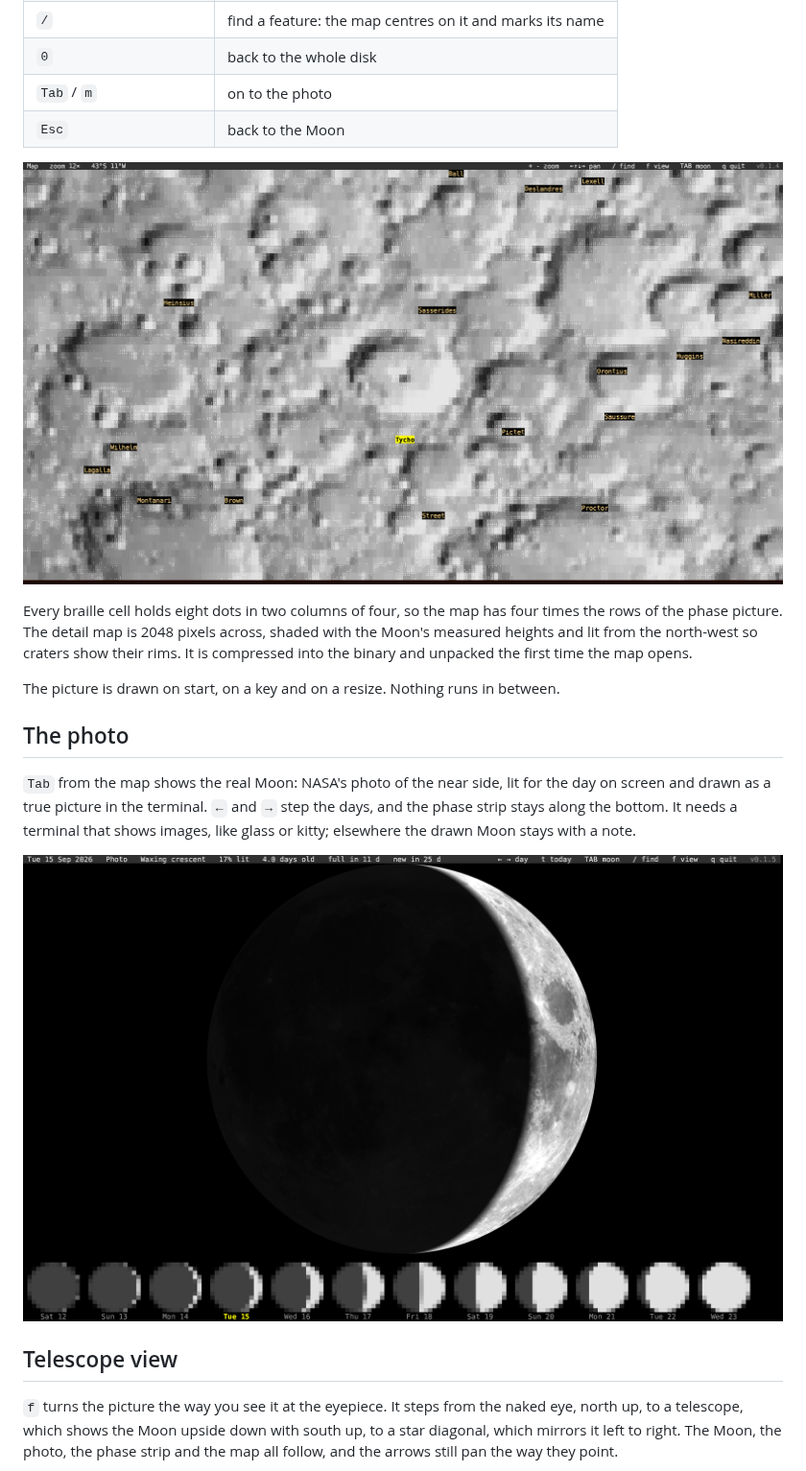
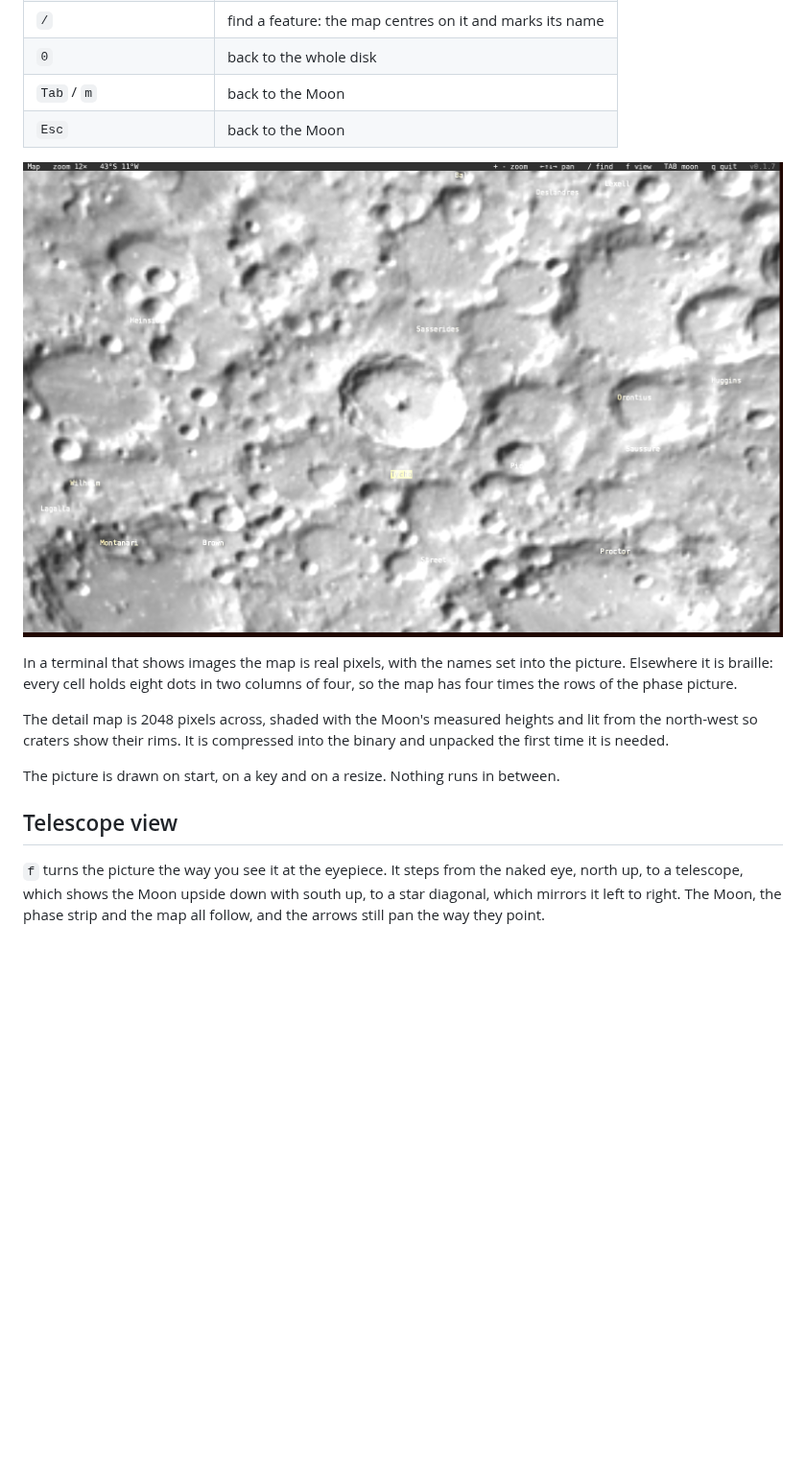
Before and after one commit to isene/moon, a Markdown page: README.md, the part around one of its changes. Shown at 96% size. Drawn GitHub-style; pictures changed too: img/screenshot-photo.png (deleted), img/screenshot-tycho.png; blank space fills up the shorter version.

```diff
--- a/README.md
+++ b/README.md
@@ -44,36 +45,29 @@ Tycho, Copernicus, Kepler and Aristarchus, are named on the whole disk.
 | `←` `↑` `↓` `→` / `h` `j` `k` `l` | pan |
 | `/` | find a feature: the map centres on it and marks its name |
 | `0` | back to the whole disk |
-| `Tab` / `m` | on to the photo |
+| `Tab` / `m` | back to the Moon |
 | `Esc` | back to the Moon |
 
 ![A search for Tycho, zoomed in and marked](img/screenshot-tycho.png)
 
-Every braille cell holds eight dots in two columns of four, so the map
-has four times the rows of the phase picture. The detail map is 2048
-pixels across, shaded with the Moon's measured heights and lit from the
-north-west so craters show their rims. It is compressed into the binary
-and unpacked the first time the map opens.
+In a terminal that shows images the map is real pixels, with the names
+set into the picture. Elsewhere it is braille: every cell holds eight
+dots in two columns of four, so the map has four times the rows of the
+phase picture.
+
+The detail map is 2048 pixels across, shaded with the Moon's measured
+heights and lit from the north-west so craters show their rims. It is
+compressed into the binary and unpacked the first time it is needed.
 
 The picture is drawn on start, on a key and on a resize. Nothing runs
 in between.
-
-## The photo
-
-`Tab` from the map shows the real Moon: NASA's photo of the near side,
-lit for the day on screen and drawn as a true picture in the terminal.
-`←` and `→` step the days, and the phase strip stays along the bottom.
-It needs a terminal that shows images, like glass or kitty; elsewhere
-the drawn Moon stays with a note.
-
-![The photo in glass: tonight's crescent](img/screenshot-photo.png)
 
 ## Telescope view
 
 `f` turns the picture the way you see it at the eyepiece. It steps from
 the naked eye, north up, to a telescope, which shows the Moon upside
 down with south up, to a star diagonal, which mirrors it left to right.
-The Moon, the photo, the phase strip and the map all follow, and the arrows still
+The Moon, the phase strip and the map all follow, and the arrows still
 pan the way they point.
 
 ![The telescope view, south up](img/screenshot-telescope.png)
```
Also changed, not shown: other parts of README.md (+17 -14 lines), img/screenshot-map.png, img/screenshot-telescope.png, img/screenshot.png, 4 other files.
